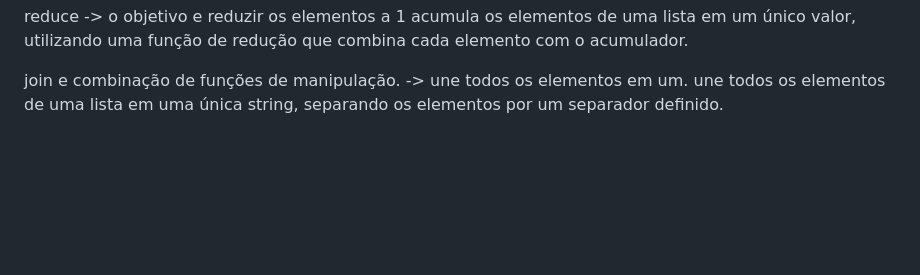
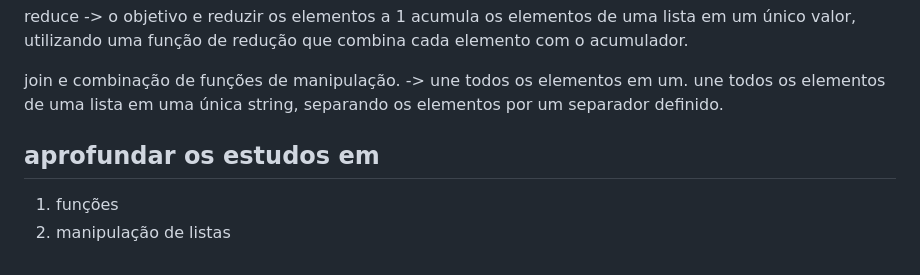
Before and after one commit to aptsharp/PokeDex_JS, a Markdown page: README.md, the part around the change. Rendered like a GitHub page; blank space fills up the shorter version.

Commit message:
fix: mais conhecimento

```diff
--- a/README.md
+++ b/README.md
@@ -168,3 +168,7 @@ acumula os elementos de uma lista em um único valor, utilizando uma função de
 
 join e combinação de funções de manipulação. -> une todos os elementos em um.
 une todos os elementos de uma lista em uma única string, separando os elementos por um separador definido.
+
+## aprofundar os estudos em
+1) funções
+2) manipulação de listas
```
